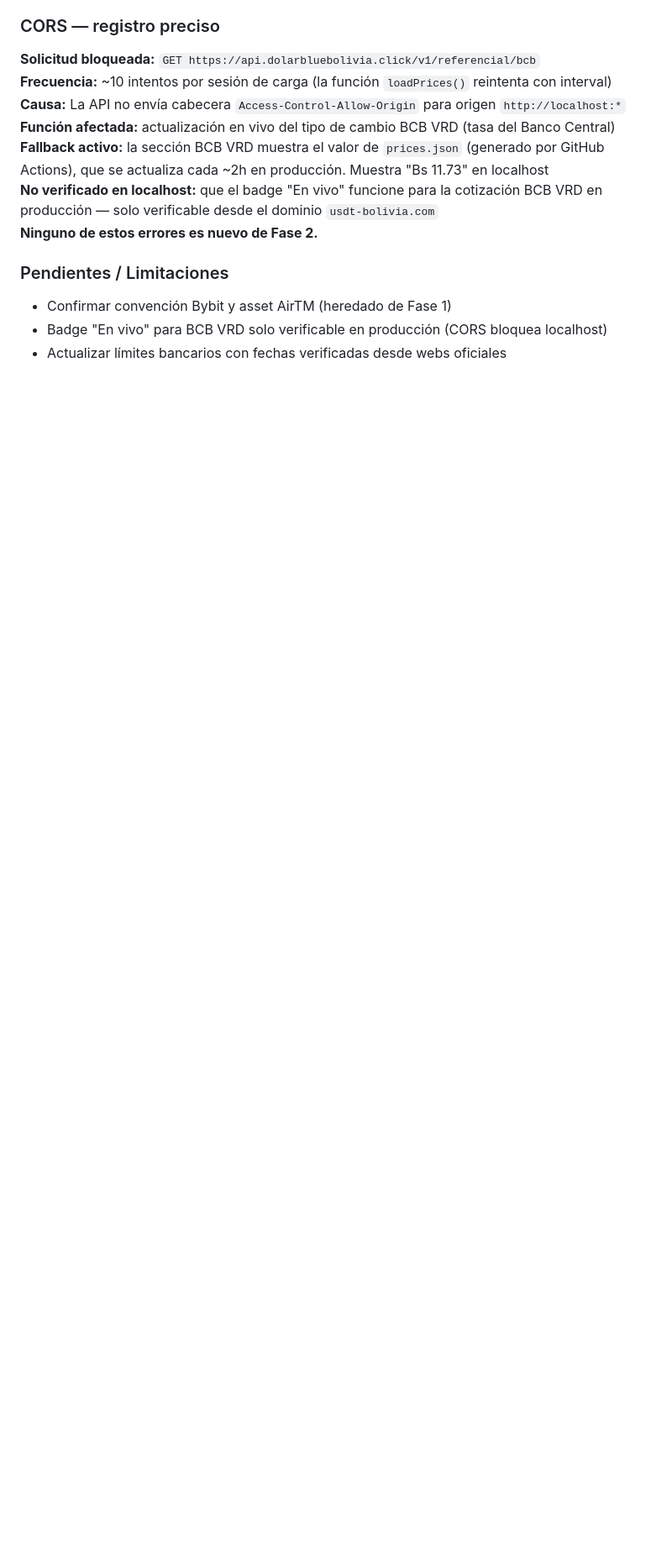
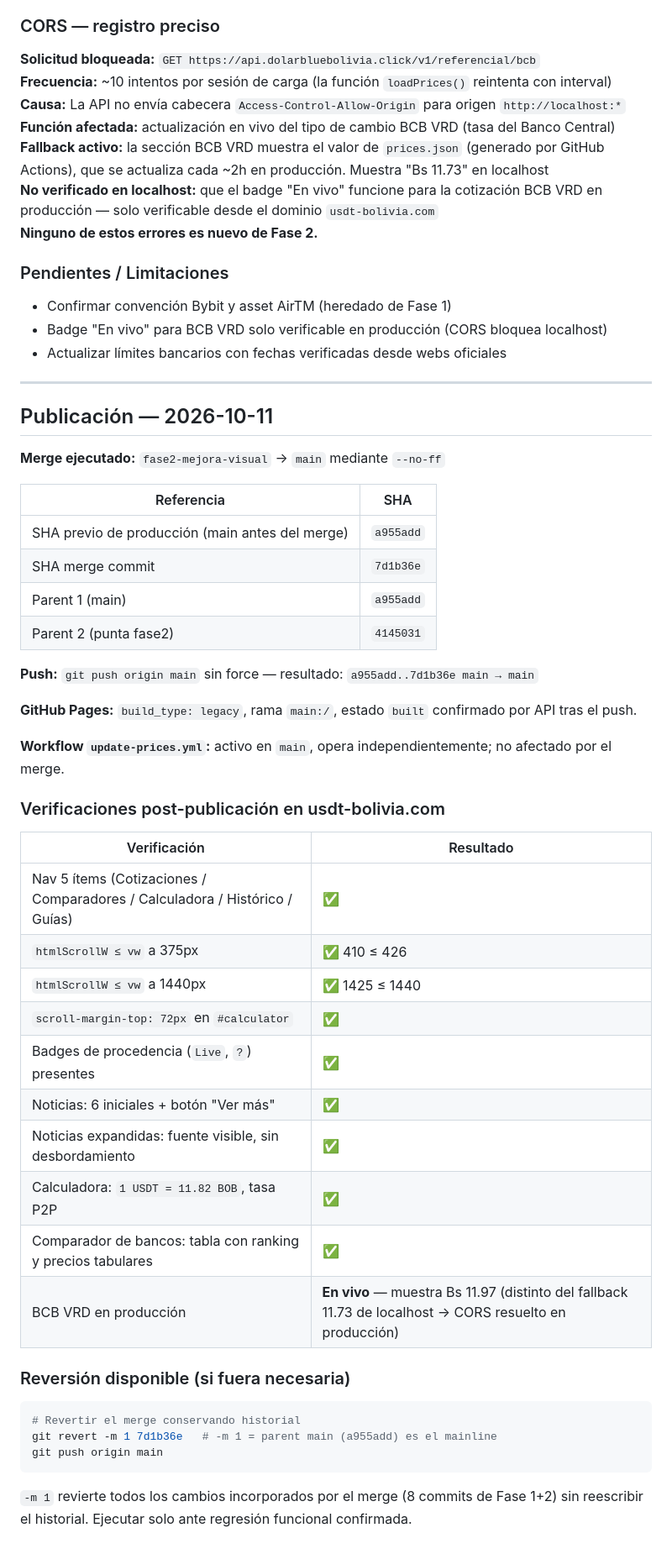
Before and after one commit to samu-ac/usdt-bolivia, a Markdown page: PROJECT_STATE.md, the part around the change. Shown at 84% size. Drawn GitHub-style; blank space fills up the shorter version.

Commit message:
docs: registro de publicacion Fase 1+2 en PROJECT_STATE.md
SHA merge: 7d1b36e · verificaciones post-publicacion incluidas.

Co-Authored-By: Claude Sonnet 4.6 <noreply@anthropic.com>

````diff
--- a/PROJECT_STATE.md
+++ b/PROJECT_STATE.md
@@ -232,3 +232,46 @@ Nota: el umbral es `changeSell > 0.05` (código fuente verificado). Con exactame
 - Confirmar convención Bybit y asset AirTM (heredado de Fase 1)
 - Badge "En vivo" para BCB VRD solo verificable en producción (CORS bloquea localhost)
 - Actualizar límites bancarios con fechas verificadas desde webs oficiales
+
+---
+
+## Publicación — 2026-10-11
+
+**Merge ejecutado:** `fase2-mejora-visual` → `main` mediante `--no-ff`
+
+| Referencia | SHA |
+|---|---|
+| SHA previo de producción (main antes del merge) | `a955add` |
+| SHA merge commit | `7d1b36e` |
+| Parent 1 (main) | `a955add` |
+| Parent 2 (punta fase2) | `4145031` |
+
+**Push:** `git push origin main` sin force — resultado: `a955add..7d1b36e main → main`
+
+**GitHub Pages:** `build_type: legacy`, rama `main:/`, estado `built` confirmado por API tras el push.
+
+**Workflow `update-prices.yml`:** activo en `main`, opera independientemente; no afectado por el merge.
+
+### Verificaciones post-publicación en usdt-bolivia.com
+
+| Verificación | Resultado |
+|---|---|
+| Nav 5 ítems (Cotizaciones / Comparadores / Calculadora / Histórico / Guías) | ✅ |
+| `htmlScrollW ≤ vw` a 375px | ✅ 410 ≤ 426 |
+| `htmlScrollW ≤ vw` a 1440px | ✅ 1425 ≤ 1440 |
+| `scroll-margin-top: 72px` en `#calculator` | ✅ |
+| Badges de procedencia (`Live`, `?`) presentes | ✅ |
+| Noticias: 6 iniciales + botón "Ver más" | ✅ |
+| Noticias expandidas: fuente visible, sin desbordamiento | ✅ |
+| Calculadora: `1 USDT = 11.82 BOB`, tasa P2P | ✅ |
+| Comparador de bancos: tabla con ranking y precios tabulares | ✅ |
+| BCB VRD en producción | **En vivo** — muestra Bs 11.97 (distinto del fallback 11.73 de localhost → CORS resuelto en producción) |
+
+### Reversión disponible (si fuera necesaria)
+
+```bash
+# Revertir el merge conservando historial
+git revert -m 1 7d1b36e   # -m 1 = parent main (a955add) es el mainline
+git push origin main
+```
+`-m 1` revierte todos los cambios incorporados por el merge (8 commits de Fase 1+2) sin reescribir el historial. Ejecutar solo ante regresión funcional confirmada.
````
